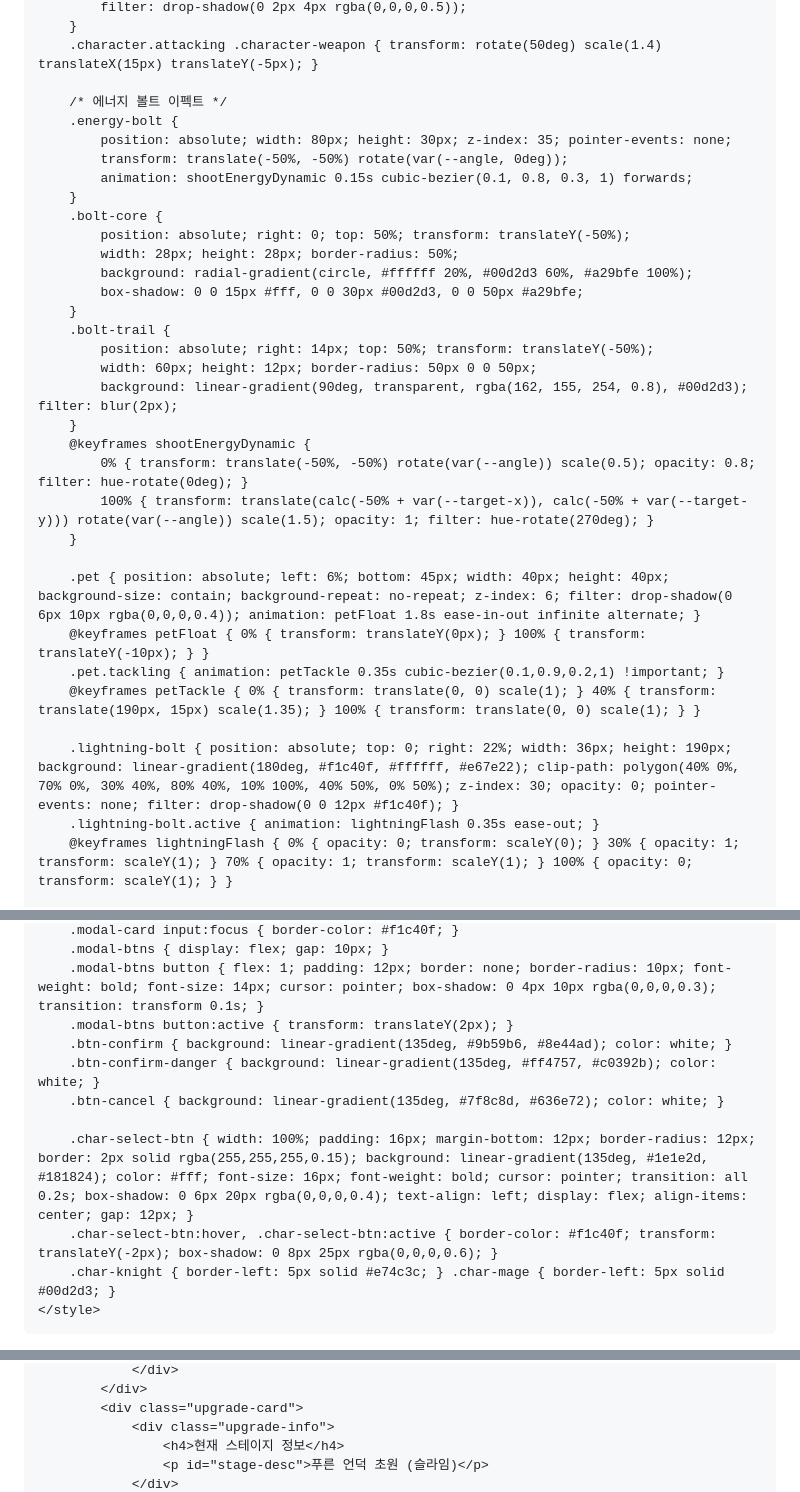
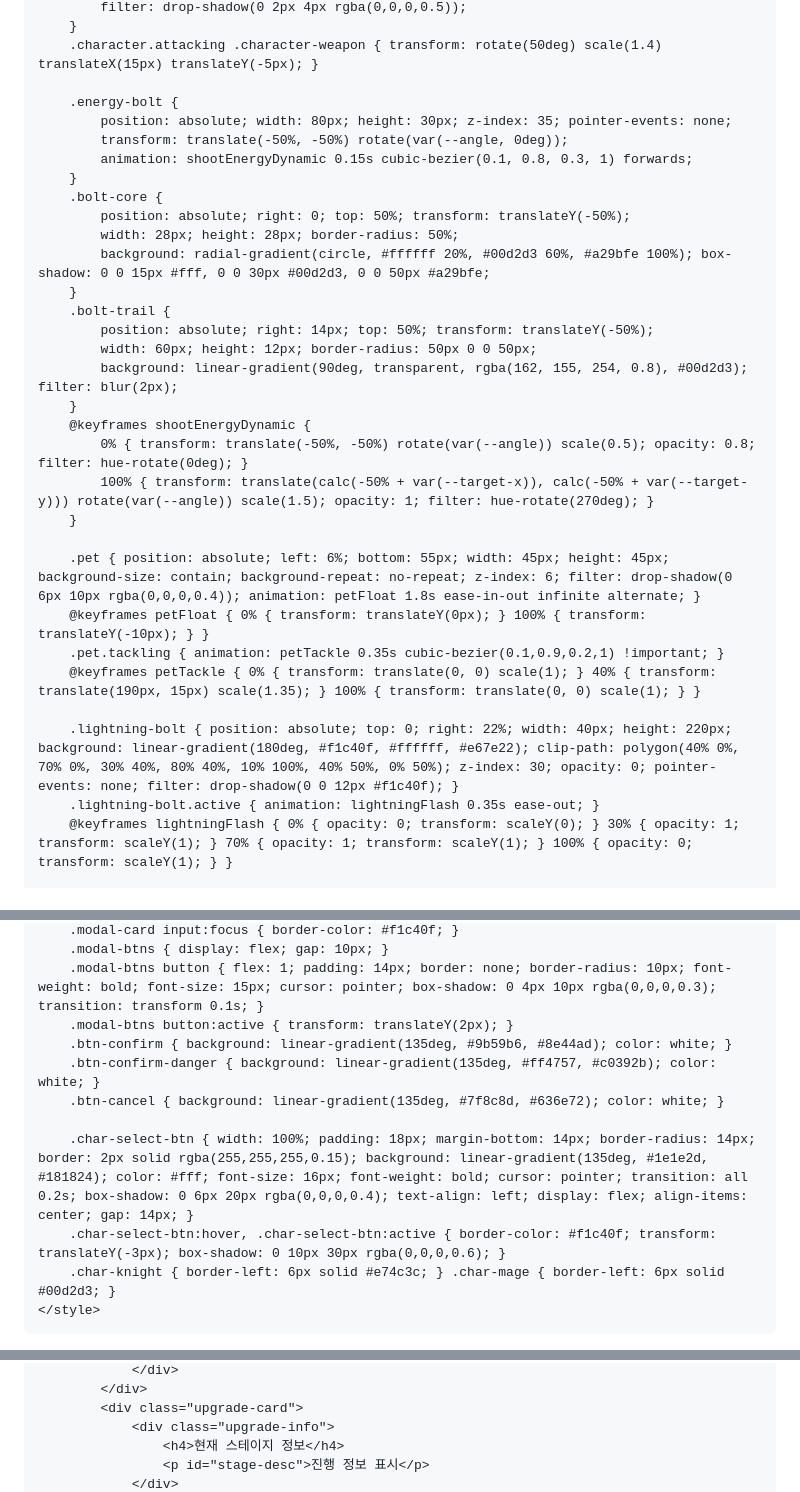
Before and after one commit to springboy90-cmd/beta-test, a Markdown page: README.md, 3 parts joined by grey strips. GitHub-like rendering.

```diff
--- a/README.md
+++ b/README.md
@@ -96,7 +97,6 @@
         }
         .character.attacking .character-weapon { transform: rotate(50deg) scale(1.4) translateX(15px) translateY(-5px); }
 
-        /* 에너지 볼트 이펙트 */
         .energy-bolt {
             position: absolute; width: 80px; height: 30px; z-index: 35; pointer-events: none;
             transform: translate(-50%, -50%) rotate(var(--angle, 0deg));
@@ -105,8 +105,7 @@
         .bolt-core {
             position: absolute; right: 0; top: 50%; transform: translateY(-50%);
             width: 28px; height: 28px; border-radius: 50%;
-            background: radial-gradient(circle, #ffffff 20%, #00d2d3 60%, #a29bfe 100%);
-            box-shadow: 0 0 15px #fff, 0 0 30px #00d2d3, 0 0 50px #a29bfe;
+            background: radial-gradient(circle, #ffffff 20%, #00d2d3 60%, #a29bfe 100%); box-shadow: 0 0 15px #fff, 0 0 30px #00d2d3, 0 0 50px #a29bfe;
         }
         .bolt-trail {
             position: absolute; right: 14px; top: 50%; transform: translateY(-50%);
@@ -118,12 +117,12 @@
             100% { transform: translate(calc(-50% + var(--target-x)), calc(-50% + var(--target-y))) rotate(var(--angle)) scale(1.5); opacity: 1; filter: hue-rotate(270deg); }
         }
 
-        .pet { position: absolute; left: 6%; bottom: 45px; width: 40px; height: 40px; background-size: contain; background-repeat: no-repeat; z-index: 6; filter: drop-shadow(0 6px 10px rgba(0,0,0,0.4)); animation: petFloat 1.8s ease-in-out infinite alternate; }
+        .pet { position: absolute; left: 6%; bottom: 55px; width: 45px; height: 45px; background-size: contain; background-repeat: no-repeat; z-index: 6; filter: drop-shadow(0 6px 10px rgba(0,0,0,0.4)); animation: petFloat 1.8s ease-in-out infinite alternate; }
         @keyframes petFloat { 0% { transform: translateY(0px); } 100% { transform: translateY(-10px); } }
         .pet.tackling { animation: petTackle 0.35s cubic-bezier(0.1,0.9,0.2,1) !important; }
         @keyframes petTackle { 0% { transform: translate(0, 0) scale(1); } 40% { transform: translate(190px, 15px) scale(1.35); } 100% { transform: translate(0, 0) scale(1); } }
 
-        .lightning-bolt { position: absolute; top: 0; right: 22%; width: 36px; height: 190px; background: linear-gradient(180deg, #f1c40f, #ffffff, #e67e22); clip-path: polygon(40% 0%, 70% 0%, 30% 40%, 80% 40%, 10% 100%, 40% 50%, 0% 50%); z-index: 30; opacity: 0; pointer-events: none; filter: drop-shadow(0 0 12px #f1c40f); }
+        .lightning-bolt { position: absolute; top: 0; right: 22%; width: 40px; height: 220px; background: linear-gradient(180deg, #f1c40f, #ffffff, #e67e22); clip-path: polygon(40% 0%, 70% 0%, 30% 40%, 80% 40%, 10% 100%, 40% 50%, 0% 50%); z-index: 30; opacity: 0; pointer-events: none; filter: drop-shadow(0 0 12px #f1c40f); }
         .lightning-bolt.active { animation: lightningFlash 0.35s ease-out; }
         @keyframes lightningFlash { 0% { opacity: 0; transform: scaleY(0); } 30% { opacity: 1; transform: scaleY(1); } 70% { opacity: 1; transform: scaleY(1); } 100% { opacity: 0; transform: scaleY(1); } }
 
@@ -172,14 +181,14 @@
         .modal-card input:focus { border-color: #f1c40f; }
         .modal-btns { display: flex; gap: 10px; }
-        .modal-btns button { flex: 1; padding: 12px; border: none; border-radius: 10px; font-weight: bold; font-size: 14px; cursor: pointer; box-shadow: 0 4px 10px rgba(0,0,0,0.3); transition: transform 0.1s; }
+        .modal-btns button { flex: 1; padding: 14px; border: none; border-radius: 10px; font-weight: bold; font-size: 15px; cursor: pointer; box-shadow: 0 4px 10px rgba(0,0,0,0.3); transition: transform 0.1s; }
         .modal-btns button:active { transform: translateY(2px); }
         .btn-confirm { background: linear-gradient(135deg, #9b59b6, #8e44ad); color: white; }
         .btn-confirm-danger { background: linear-gradient(135deg, #ff4757, #c0392b); color: white; }
         .btn-cancel { background: linear-gradient(135deg, #7f8c8d, #636e72); color: white; }
 
-        .char-select-btn { width: 100%; padding: 16px; margin-bottom: 12px; border-radius: 12px; border: 2px solid rgba(255,255,255,0.15); background: linear-gradient(135deg, #1e1e2d, #181824); color: #fff; font-size: 16px; font-weight: bold; cursor: pointer; transition: all 0.2s; box-shadow: 0 6px 20px rgba(0,0,0,0.4); text-align: left; display: flex; align-items: center; gap: 12px; }
-        .char-select-btn:hover, .char-select-btn:active { border-color: #f1c40f; transform: translateY(-2px); box-shadow: 0 8px 25px rgba(0,0,0,0.6); }
-        .char-knight { border-left: 5px solid #e74c3c; } .char-mage { border-left: 5px solid #00d2d3; }
+        .char-select-btn { width: 100%; padding: 18px; margin-bottom: 14px; border-radius: 14px; border: 2px solid rgba(255,255,255,0.15); background: linear-gradient(135deg, #1e1e2d, #181824); color: #fff; font-size: 16px; font-weight: bold; cursor: pointer; transition: all 0.2s; box-shadow: 0 6px 20px rgba(0,0,0,0.4); text-align: left; display: flex; align-items: center; gap: 14px; }
+        .char-select-btn:hover, .char-select-btn:active { border-color: #f1c40f; transform: translateY(-3px); box-shadow: 0 10px 30px rgba(0,0,0,0.6); }
+        .char-knight { border-left: 6px solid #e74c3c; } .char-mage { border-left: 6px solid #00d2d3; }
     </style>
 </head>
 <body>
@@ -306,5 +315,5 @@
             <div class="upgrade-card">
                 <div class="upgrade-info">
                     <h4>현재 스테이지 정보</h4>
-                    <p id="stage-desc">푸른 언덕 초원 (슬라임)</p>
+                    <p id="stage-desc">진행 정보 표시</p>
                 </div>
```
Also changed, not shown: other parts of README.md (+123 -170 lines).
